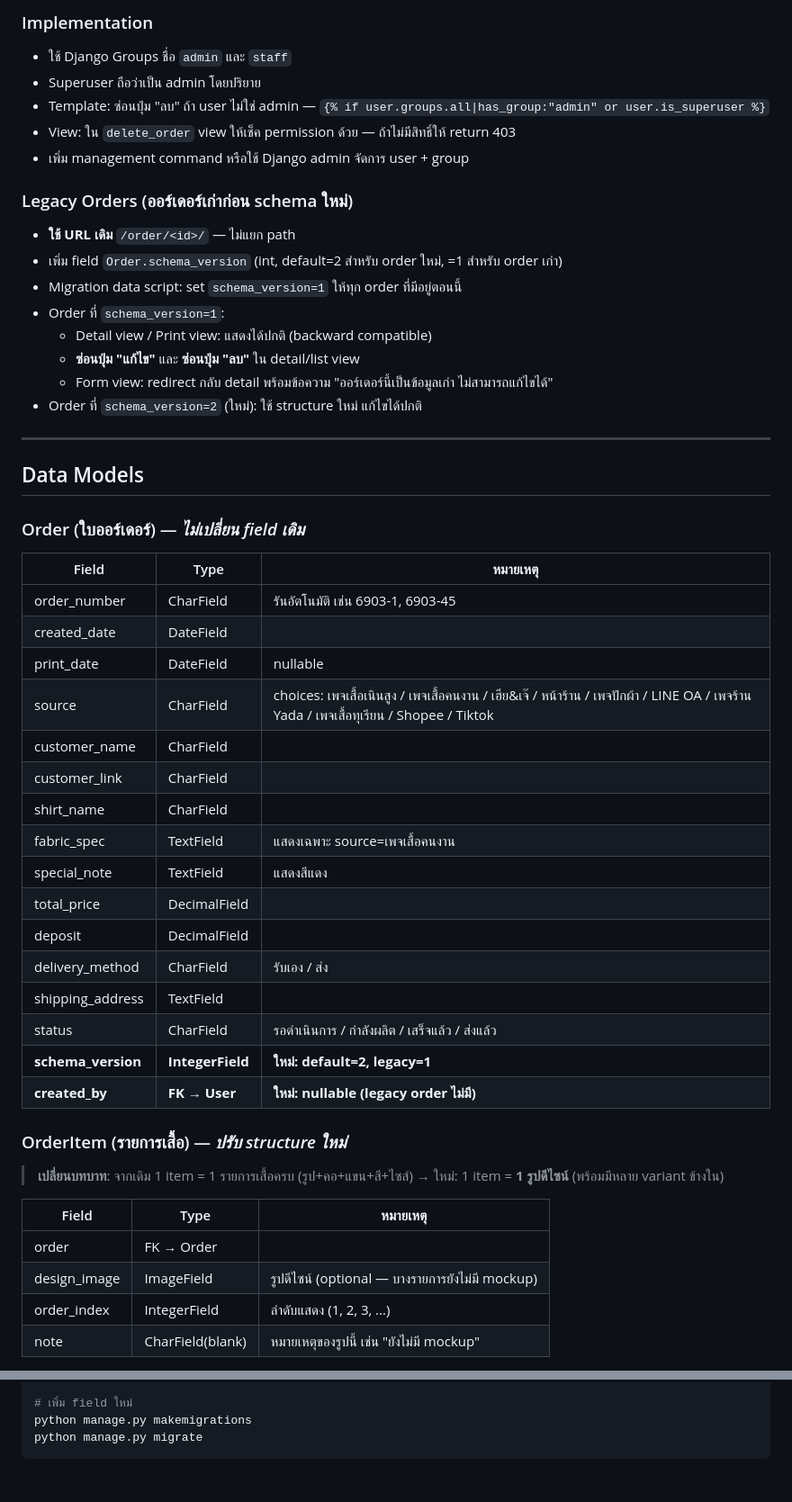
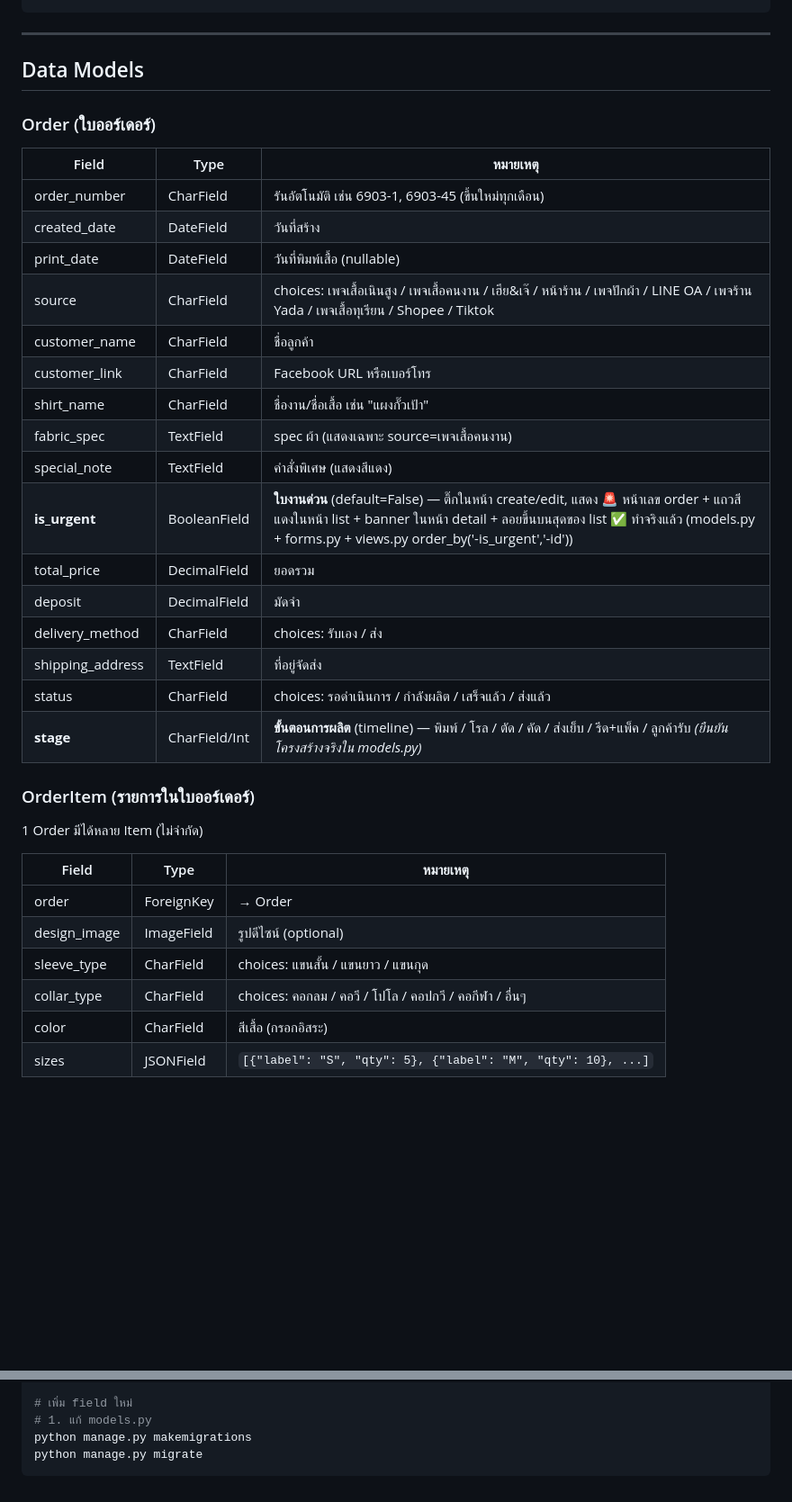
Before and after one commit to zoftdown/Claude-201-Order-V1, a Markdown page: CLAUDE.md, 2 parts joined by grey strips. Shown at 90% size. Drawn GitHub-style; blank space fills up the shorter version.

````diff
--- a/CLAUDE.md
+++ b/CLAUDE.md
@@ -63,52 +48,37 @@ deploy/           # Production deployment configs
-### Implementation
-- ใช้ Django Groups ชื่อ `admin` และ `staff`
-- Superuser ถือว่าเป็น admin โดยปริยาย
-- Template: ซ่อนปุ่ม "ลบ" ถ้า user ไม่ใช่ admin — `{% if user.groups.all|has_group:"admin" or user.is_superuser %}`
-- View: ใน `delete_order` view ให้เช็ค permission ด้วย — ถ้าไม่มีสิทธิ์ให้ return 403
-- เพิ่ม management command หรือใช้ Django admin จัดการ user + group
-
-### Legacy Orders (ออร์เดอร์เก่าก่อน schema ใหม่)
-- **ใช้ URL เดิม** `/order/<id>/` — ไม่แยก path
-- เพิ่ม field `Order.schema_version` (int, default=2 สำหรับ order ใหม่, =1 สำหรับ order เก่า)
-- Migration data script: set `schema_version=1` ให้ทุก order ที่มีอยู่ตอนนี้
-- Order ที่ `schema_version=1`:
-  - Detail view / Print view: แสดงได้ปกติ (backward compatible)
-  - **ซ่อนปุ่ม "แก้ไข"** และ **ซ่อนปุ่ม "ลบ"** ใน detail/list view
-  - Form view: redirect กลับ detail พร้อมข้อความ "ออร์เดอร์นี้เป็นข้อมูลเก่า ไม่สามารถแก้ไขได้"
-- Order ที่ `schema_version=2` (ใหม่): ใช้ structure ใหม่ แก้ไขได้ปกติ
 
 ---
 
 ## Data Models
 
-### Order (ใบออร์เดอร์) — *ไม่เปลี่ยน field เดิม*
+### Order (ใบออร์เดอร์)
 | Field | Type | หมายเหตุ |
 |---|---|---|
-| order_number | CharField | รันอัตโนมัติ เช่น 6903-1, 6903-45 |
-| created_date | DateField | |
-| print_date | DateField | nullable |
+| order_number | CharField | รันอัตโนมัติ เช่น 6903-1, 6903-45 (ขึ้นใหม่ทุกเดือน) |
+| created_date | DateField | วันที่สร้าง |
+| print_date | DateField | วันที่พิมพ์เสื้อ (nullable) |
 | source | CharField | choices: เพจเสื้อเนินสูง / เพจเสื้อคนงาน / เฮีย&เจ๊ / หน้าร้าน / เพจปักผ้า / LINE OA / เพจร้าน Yada / เพจเสื้อทุเรียน / Shopee / Tiktok |
-| customer_name | CharField | |
-| customer_link | CharField | |
-| shirt_name | CharField | |
-| fabric_spec | TextField | แสดงเฉพาะ source=เพจเสื้อคนงาน |
-| special_note | TextField | แสดงสีแดง |
-| total_price | DecimalField | |
-| deposit | DecimalField | |
-| delivery_method | CharField | รับเอง / ส่ง |
-| shipping_address | TextField | |
-| status | CharField | รอดำเนินการ / กำลังผลิต / เสร็จแล้ว / ส่งแล้ว |
-| **schema_version** | **IntegerField** | **ใหม่: default=2, legacy=1** |
-| **created_by** | **FK → User** | **ใหม่: nullable (legacy order ไม่มี)** |
+| customer_name | CharField | ชื่อลูกค้า |
+| customer_link | CharField | Facebook URL หรือเบอร์โทร |
+| shirt_name | CharField | ชื่องาน/ชื่อเสื้อ เช่น "แผงกั๊วเป้า" |
+| fabric_spec | TextField | spec ผ้า (แสดงเฉพาะ source=เพจเสื้อคนงาน) |
+| special_note | TextField | คำสั่งพิเศษ (แสดงสีแดง) |
+| **is_urgent** | BooleanField | **ใบงานด่วน** (default=False) — ติ๊กในหน้า create/edit, แสดง 🚨 หน้าเลข order + แถวสีแดงในหน้า list + banner ในหน้า detail + ลอยขึ้นบนสุดของ list ✅ ทำจริงแล้ว (models.py + forms.py + views.py order_by('-is_urgent','-id')) |
+| total_price | DecimalField | ยอดรวม |
+| deposit | DecimalField | มัดจำ |
+| delivery_method | CharField | choices: รับเอง / ส่ง |
+| shipping_address | TextField | ที่อยู่จัดส่ง |
+| status | CharField | choices: รอดำเนินการ / กำลังผลิต / เสร็จแล้ว / ส่งแล้ว |
+| **stage** | CharField/Int | **ขั้นตอนการผลิต** (timeline) — พิมพ์ / โรล / ตัด / คัด / ส่งเย็บ / รีด+แพ็ค / ลูกค้ารับ *(ยืนยันโครงสร้างจริงใน models.py)* |
 
-### OrderItem (รายการเสื้อ) — *ปรับ structure ใหม่*
-> **เปลี่ยนบทบาท**: จากเดิม 1 item = 1 รายการเสื้อครบ (รูป+คอ+แขน+สี+ไซส์)
-> → ใหม่: 1 item = **1 รูปดีไซน์** (พร้อมมีหลาย variant ข้างใน)
+### OrderItem (รายการในใบออร์เดอร์)
+1 Order มีได้หลาย Item (ไม่จำกัด)
 
 | Field | Type | หมายเหตุ |
 |---|---|---|
-| order | FK → Order | |
-| design_image | ImageField | รูปดีไซน์ (optional — บางรายการยังไม่มี mockup) |
-| order_index | IntegerField | ลำดับแสดง (1, 2, 3, ...) |
-| note | CharField(blank) | หมายเหตุของรูปนี้ เช่น "ยังไม่มี mockup" |
+| order | ForeignKey | → Order |
+| design_image | ImageField | รูปดีไซน์ (optional) |
+| sleeve_type | CharField | choices: แขนสั้น / แขนยาว / แขนกุด |
+| collar_type | CharField | choices: คอกลม / คอวี / โปโล / คอปกวี / คอกีฬา / อื่นๆ |
+| color | CharField | สีเสื้อ (กรอกอิสระ) |
+| sizes | JSONField | `[{"label": "S", "qty": 5}, {"label": "M", "qty": 10}, ...]` |
 
@@ -341,5 +224,6 @@ python manage.py runserver
 
 # เพิ่ม field ใหม่
+# 1. แก้ models.py
 python manage.py makemigrations
 python manage.py migrate
 ```
````
Also changed, not shown: other parts of CLAUDE.md (+88 -190 lines).
